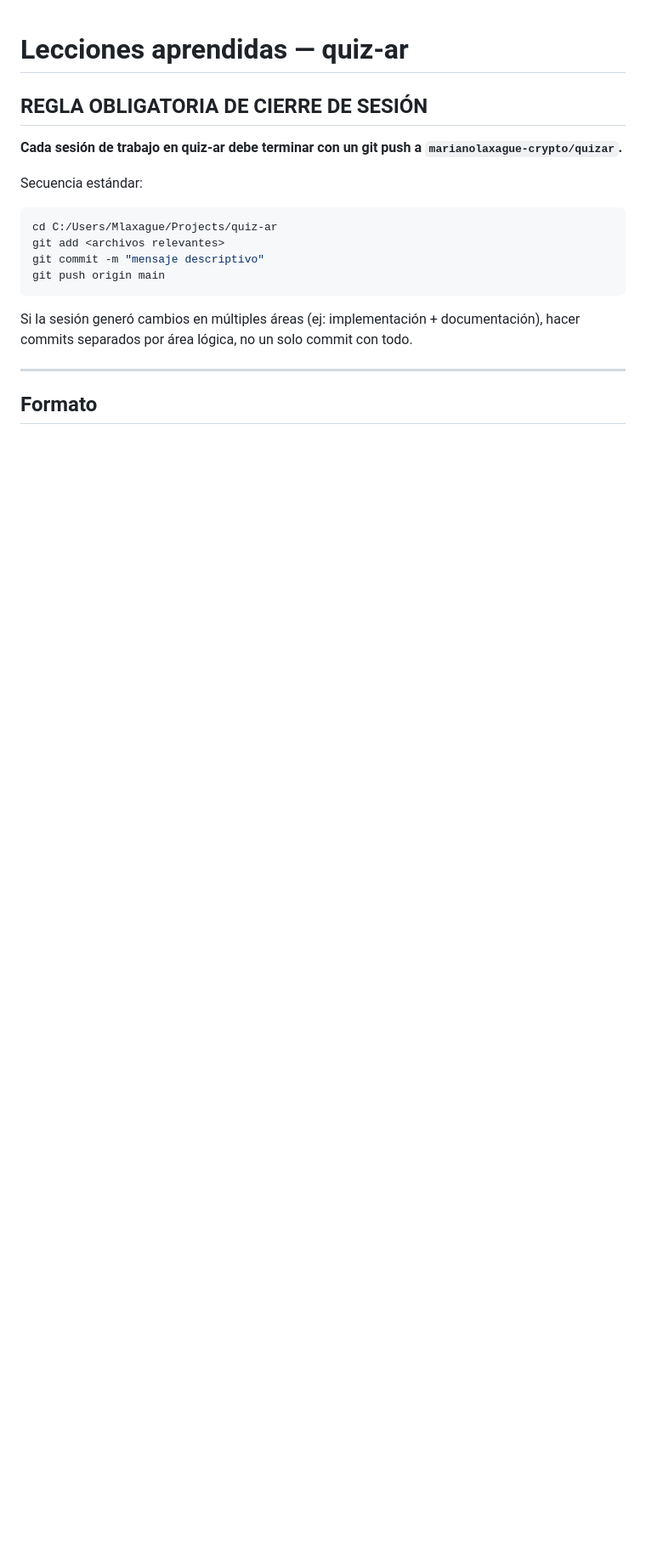
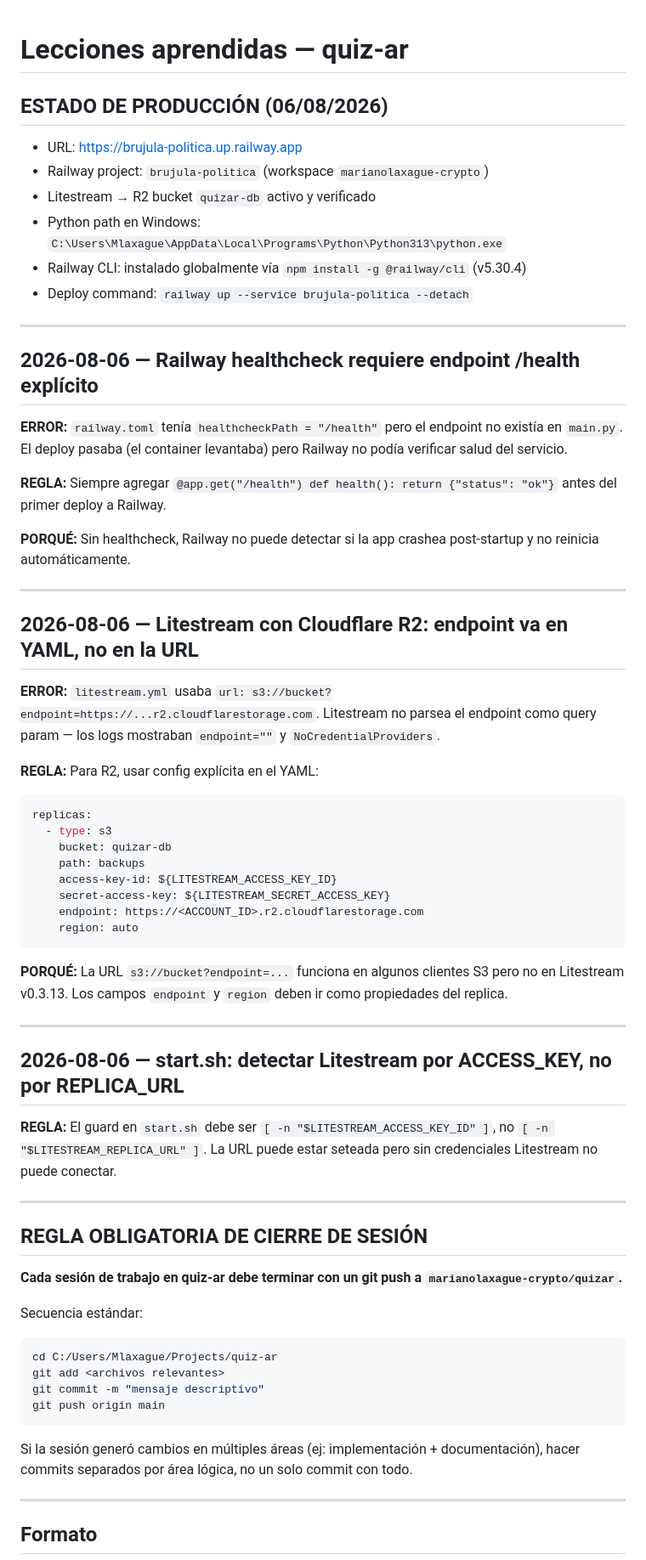
Before and after one commit to marianolaxague-crypto/quizar, a Markdown page: tasks/lessons.md, the part around the change. Shown at 85% size. GitHub-like rendering; blank space fills up the shorter version.

Commit message:
docs: lecciones deploy Railway + Litestream R2 (06/08/2026)

````diff
--- a/tasks/lessons.md
+++ b/tasks/lessons.md
@@ -1,4 +1,50 @@
 # Lecciones aprendidas — quiz-ar
+
+## ESTADO DE PRODUCCIÓN (06/08/2026)
+- URL: https://brujula-politica.up.railway.app
+- Railway project: `brujula-politica` (workspace `marianolaxague-crypto`)
+- Litestream → R2 bucket `quizar-db` activo y verificado
+- Python path en Windows: `C:\Users\Mlaxague\AppData\Local\Programs\Python\Python313\python.exe`
+- Railway CLI: instalado globalmente vía `npm install -g @railway/cli` (v5.30.4)
+- Deploy command: `railway up --service brujula-politica --detach`
+
+---
+
+## 2026-08-06 — Railway healthcheck requiere endpoint /health explícito
+
+**ERROR:** `railway.toml` tenía `healthcheckPath = "/health"` pero el endpoint no existía en `main.py`. El deploy pasaba (el container levantaba) pero Railway no podía verificar salud del servicio.
+
+**REGLA:** Siempre agregar `@app.get("/health") def health(): return {"status": "ok"}` antes del primer deploy a Railway.
+
+**PORQUÉ:** Sin healthcheck, Railway no puede detectar si la app crashea post-startup y no reinicia automáticamente.
+
+---
+
+## 2026-08-06 — Litestream con Cloudflare R2: endpoint va en YAML, no en la URL
+
+**ERROR:** `litestream.yml` usaba `url: s3://bucket?endpoint=https://...r2.cloudflarestorage.com`. Litestream no parsea el endpoint como query param — los logs mostraban `endpoint=""` y `NoCredentialProviders`.
+
+**REGLA:** Para R2, usar config explícita en el YAML:
+```yaml
+replicas:
+  - type: s3
+    bucket: quizar-db
+    path: backups
+    access-key-id: ${LITESTREAM_ACCESS_KEY_ID}
+    secret-access-key: ${LITESTREAM_SECRET_ACCESS_KEY}
+    endpoint: https://<ACCOUNT_ID>.r2.cloudflarestorage.com
+    region: auto
+```
+
+**PORQUÉ:** La URL `s3://bucket?endpoint=...` funciona en algunos clientes S3 pero no en Litestream v0.3.13. Los campos `endpoint` y `region` deben ir como propiedades del replica.
+
+---
+
+## 2026-08-06 — start.sh: detectar Litestream por ACCESS_KEY, no por REPLICA_URL
+
+**REGLA:** El guard en `start.sh` debe ser `[ -n "$LITESTREAM_ACCESS_KEY_ID" ]`, no `[ -n "$LITESTREAM_REPLICA_URL" ]`. La URL puede estar seteada pero sin credenciales Litestream no puede conectar.
+
+---
 
 ## REGLA OBLIGATORIA DE CIERRE DE SESIÓN
 
````
